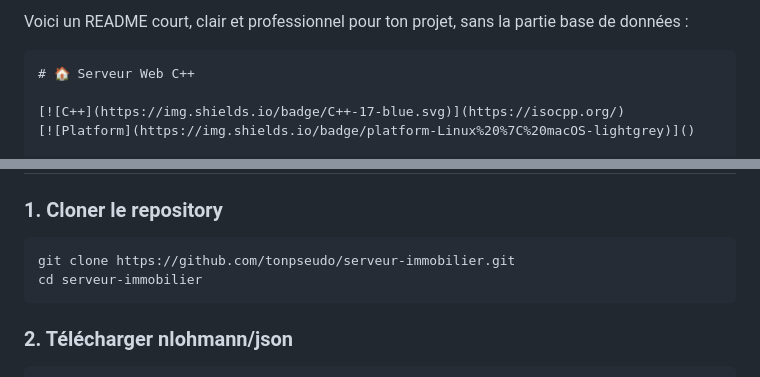
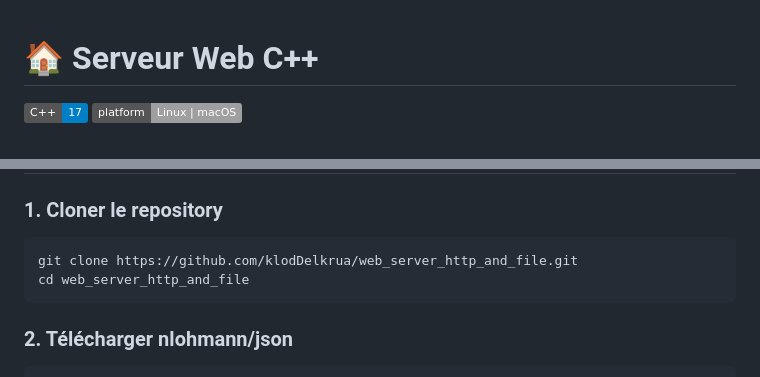
Before and after one commit to klodDelkrua/web_server_http_and_file, a Markdown page: readme.md, 2 parts joined by grey strips. Rendered like a GitHub page; badges without logos.

````diff
--- a/readme.md
+++ b/readme.md
@@ -1,6 +1,3 @@
-Voici un README court, clair et professionnel pour ton projet, sans la partie base de données :
-
-```markdown
 # 🏠 Serveur Web C++
 
 [![C++](https://img.shields.io/badge/C++-17-blue.svg)](https://isocpp.org/)
@@ -41,8 +38,8 @@ brew install cmake
 
 ### 1. Cloner le repository
 ```bash
-git clone https://github.com/tonpseudo/serveur-immobilier.git
-cd serveur-immobilier
+git clone https://github.com/klodDelkrua/web_server_http_and_file.git
+cd web_server_http_and_file
 ```
 
 ### 2. Télécharger nlohmann/json
````
Also changed, not shown: other parts of readme.md (+1 -1 lines).
